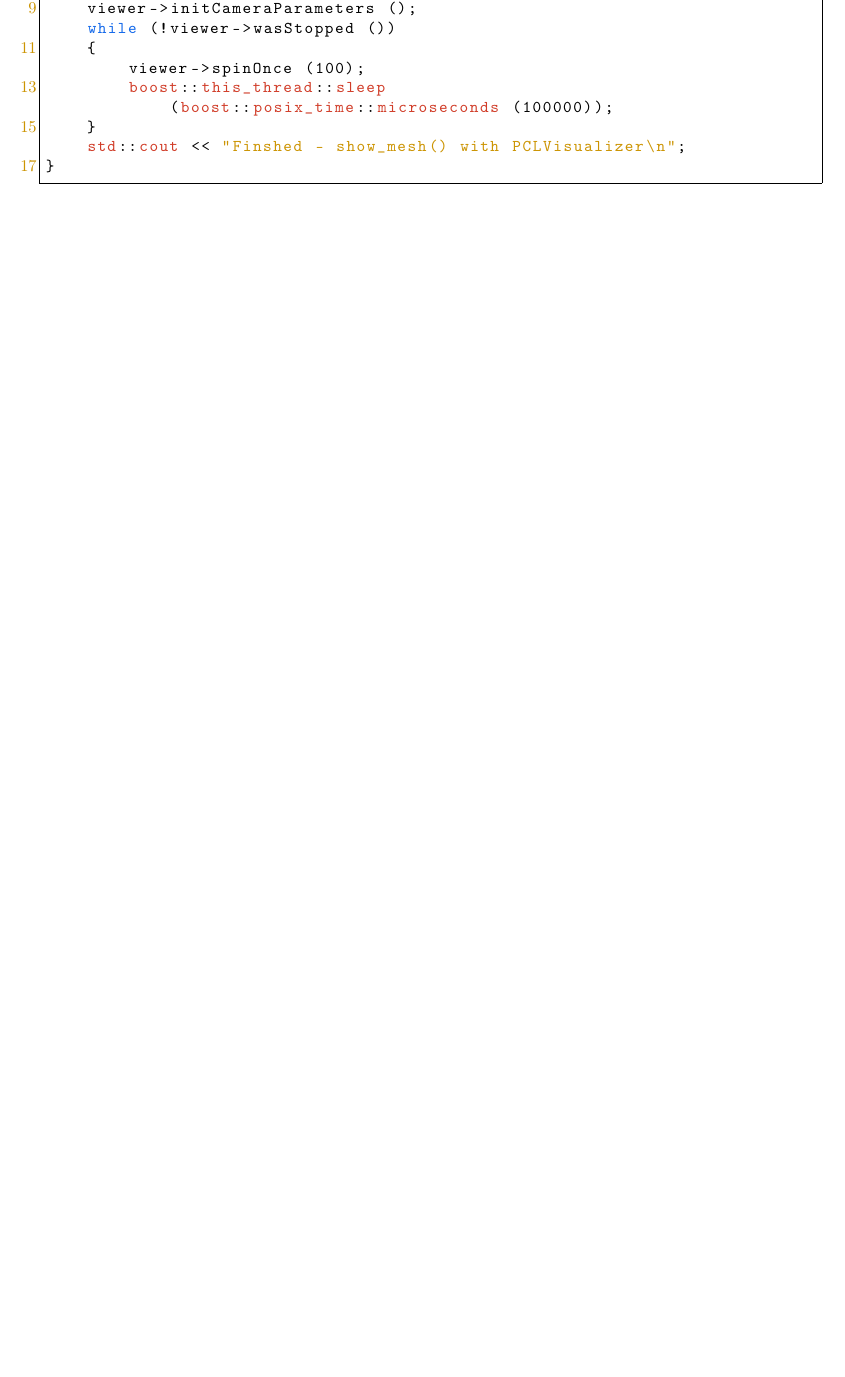
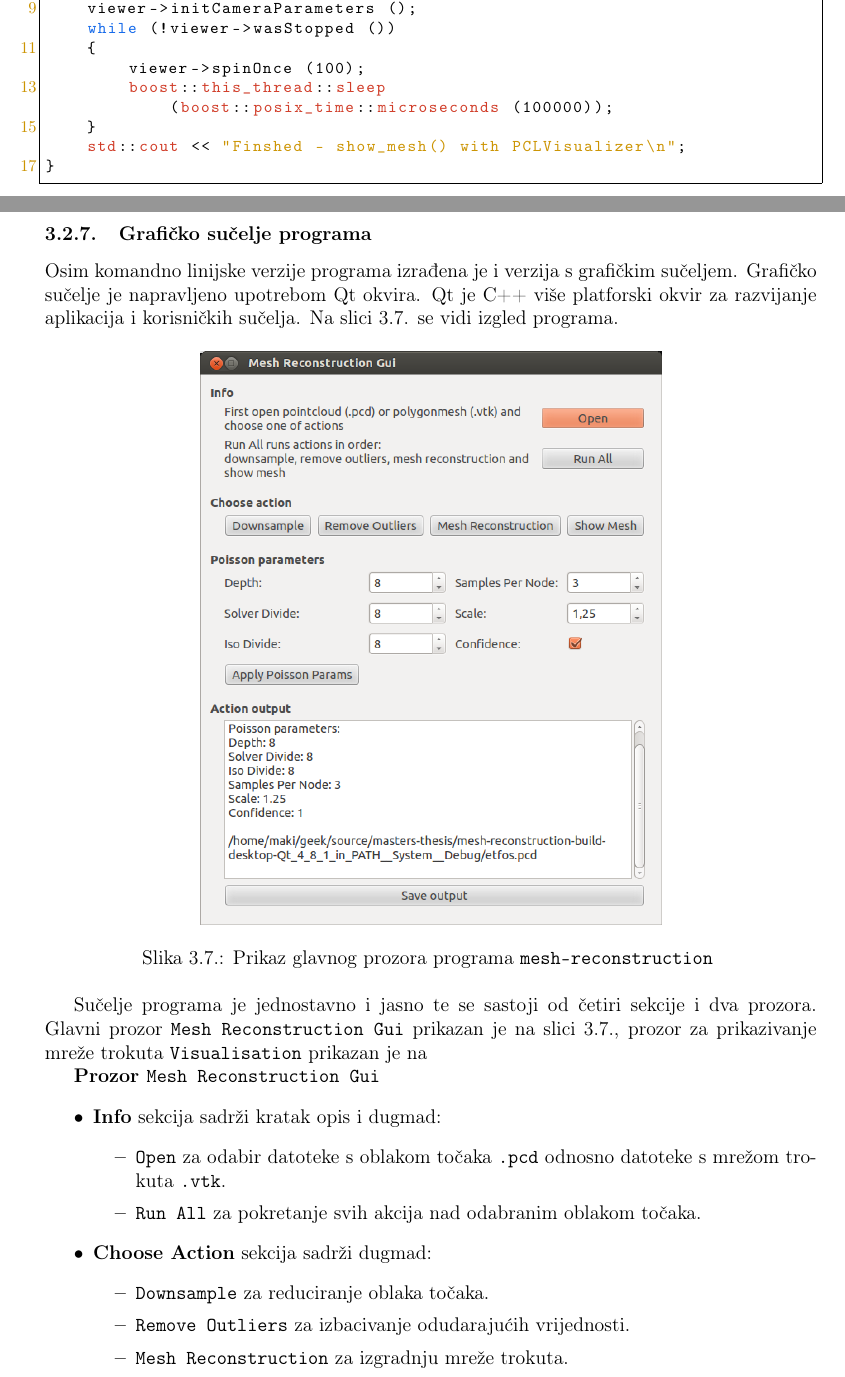
Before and after one commit to msvalina/pcl-surface-mesh-reconstruction, a LaTeX document (latex/00-begin.tex, which reads latex/05-mesh-reconstruction.tex): part of page 26 of 31 before the commit and two parts of pages 26 and 27 of 33 after it, the two joined at a grey line, cut so that both start at the same text, the shorter picture padded with empty space. Compiled offline with pdfLaTeX.

Commit message:
added subs on gui

```diff
--- a/latex/05-mesh-reconstruction.tex
+++ b/latex/05-mesh-reconstruction.tex
@@ -515,3 +515,42 @@ void show_mesh (const pcl::PolygonMesh& mesh_of_triangles)
 % subsection Izgradnja 3D modela scene pomoću mreže trokuta (end)
 
 % section Izgradnja 3D modela scene (end)
+
+\subsubsection{Grafičko sučelje programa} % (fold)
+\label{ssub:Grafičko sučelje programa}
+
+Osim komandno linijske verzije programa izrađena je i verzija s
+grafičkim sučeljem. Grafičko sučelje je napravljeno upotrebom Qt okvira.
+Qt je C++ više platforski okvir za razvijanje aplikacija i korisničkih
+sučelja. Na slici~\ref{fig:mesh-gui} se vidi izgled programa.
+
+\begin{figure}[h]
+\centering
+\includegraphics[scale=0.5]{figures/mesh-reconstruction-gui.png}
+\caption{Prikaz glavnog prozora programa \texttt{mesh-reconstruction} }
+\label{fig:mesh-gui}
+\end{figure}
+
+Sučelje programa je jednostavno i jasno te se sastoji od četiri sekcije
+i dva prozora. Glavni prozor \texttt{Mesh Reconstruction Gui} prikazan
+je na slici~\ref{fig:mesh-gui}, prozor za prikazivanje mreže trokuta
+\texttt{Visualisation} prikazan je na
+
+\textbf{Prozor \texttt{Mesh Reconstruction Gui}}
+\begin{itemize}
+    \item \textbf{Info} sekcija sadrži kratak opis i dugmad:
+        \begin{itemize}
+            \item \texttt{Open} za odabir datoteke s oblakom točaka
+                \texttt{.pcd} odnosno datoteke s mrežom trokuta
+                \texttt{.vtk}.
+            \item \texttt{Run All} za pokretanje svih akcija nad
+                odabranim oblakom točaka.
+        \end{itemize}
+    \item \textbf{Choose Action} sekcija sadrži dugmad:
+        \begin{itemize}
+            \item \texttt{Downsample} za reduciranje oblaka točaka.
+            \item \texttt{Remove Outliers} za izbacivanje odudarajućih
+                vrijednosti.
+            \item \texttt{Mesh Reconstruction} za izgradnju mreže
+                trokuta.
+            \item \texttt{Show Mesh} za prikaz izrađene mreže trokuta.
@@ -517,0 +562 @@ void show_mesh (const pcl::PolygonMesh& mesh_of_triangles)
+    \item \textbf{Action Output} sekcija prikazuje ispis informacija
```
Also changed, not shown: latex/figures/gui-2.png (added), latex/05-mesh-reconstruction.tex (21 more changed lines).
